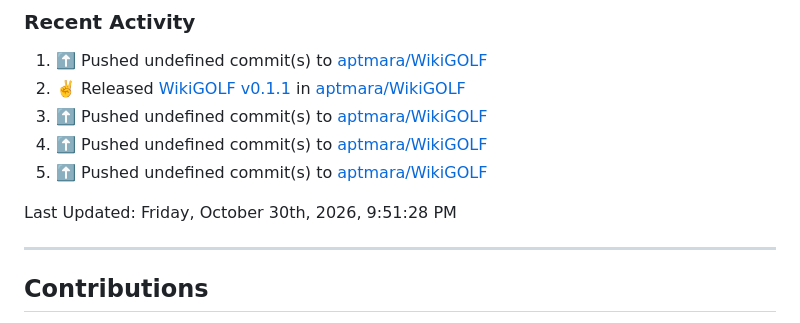
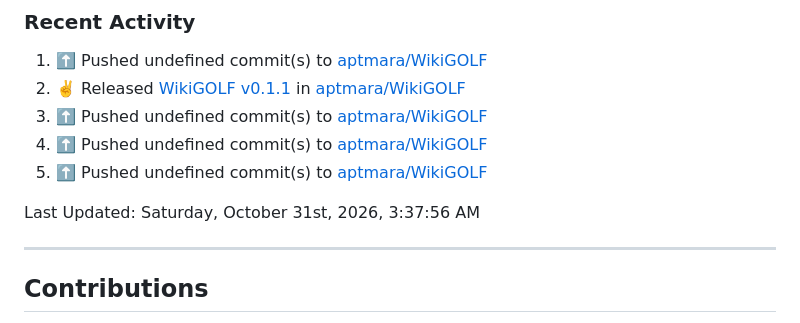
Before and after one commit to aptmara/aptmara, a Markdown page: README.md, the part around the change. Drawn GitHub-style.

Commit message:
⚡ Update README with the recent activity

```diff
--- a/README.md
+++ b/README.md
@@ -221,7 +221,7 @@
 <!--RECENT_ACTIVITY:end-->
 
 <!--RECENT_ACTIVITY:last_update-->
-Last Updated: Friday, October 30th, 2026, 9:51:28 PM
+Last Updated: Saturday, October 31st, 2026, 3:37:56 AM
 <!--RECENT_ACTIVITY:last_update_end-->
 
 ---
```
